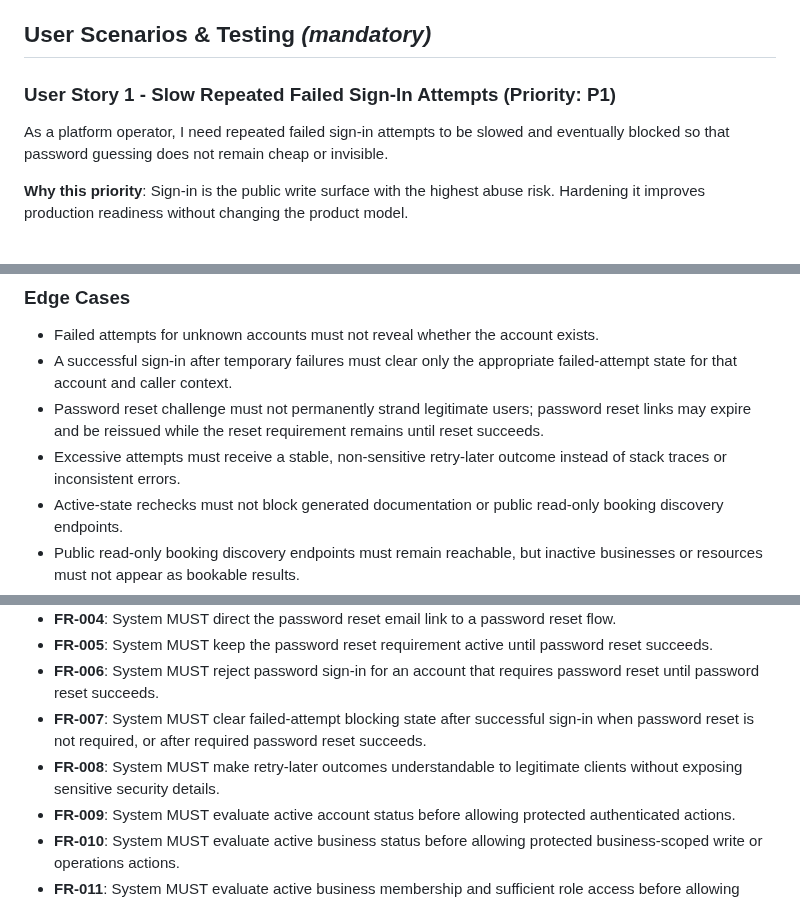
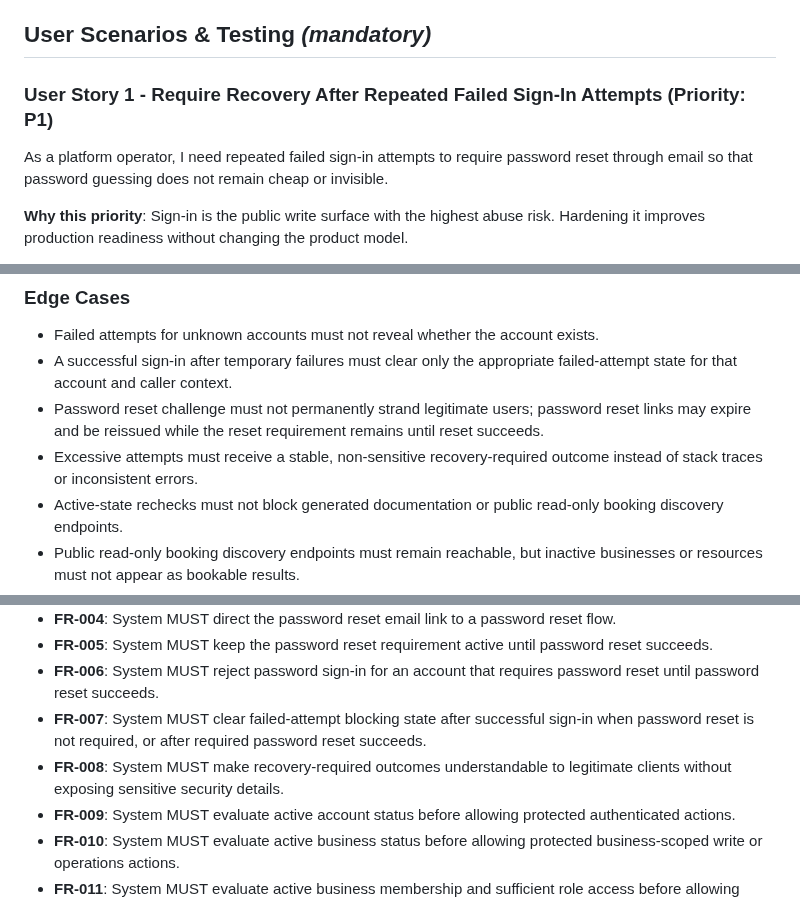
Before and after one commit to jaeyeopme/resrv, a Markdown page: specs/007-account-security-hardening/spec.md, 3 parts joined by grey strips. Drawn GitHub-style.

```diff
--- a/specs/007-account-security-hardening/spec.md
+++ b/specs/007-account-security-hardening/spec.md
@@ -17,9 +17,9 @@
 
 ## User Scenarios & Testing *(mandatory)*
 
-### User Story 1 - Slow Repeated Failed Sign-In Attempts (Priority: P1)
+### User Story 1 - Require Recovery After Repeated Failed Sign-In Attempts (Priority: P1)
 
-As a platform operator, I need repeated failed sign-in attempts to be slowed and eventually blocked so that password guessing does not remain cheap or invisible.
+As a platform operator, I need repeated failed sign-in attempts to require password reset through email so that password guessing does not remain cheap or invisible.
 
 **Why this priority**: Sign-in is the public write surface with the highest abuse risk. Hardening it improves production readiness without changing the product model.
 
@@ -69,7 +69,7 @@ As a business owner or operator, I need protected actions to recheck active acco
 - Failed attempts for unknown accounts must not reveal whether the account exists.
 - A successful sign-in after temporary failures must clear only the appropriate failed-attempt state for that account and caller context.
 - Password reset challenge must not permanently strand legitimate users; password reset links may expire and be reissued while the reset requirement remains until reset succeeds.
-- Excessive attempts must receive a stable, non-sensitive retry-later outcome instead of stack traces or inconsistent errors.
+- Excessive attempts must receive a stable, non-sensitive recovery-required outcome instead of stack traces or inconsistent errors.
 - Active-state rechecks must not block generated documentation or public read-only booking discovery endpoints.
 - Public read-only booking discovery endpoints must remain reachable, but inactive businesses or resources must not appear as bookable results.
 - Account-level sign-in protection must not change business, resource, slot, or reservation availability for other accounts.
@@ -86,7 +86,7 @@ As a business owner or operator, I need protected actions to recheck active acco
 - **FR-005**: System MUST keep the password reset requirement active until password reset succeeds.
 - **FR-006**: System MUST reject password sign-in for an account that requires password reset until password reset succeeds.
 - **FR-007**: System MUST clear failed-attempt blocking state after successful sign-in when password reset is not required, or after required password reset succeeds.
-- **FR-008**: System MUST make retry-later outcomes understandable to legitimate clients without exposing sensitive security details.
+- **FR-008**: System MUST make recovery-required outcomes understandable to legitimate clients without exposing sensitive security details.
 - **FR-009**: System MUST evaluate active account status before allowing protected authenticated actions.
 - **FR-010**: System MUST evaluate active business status before allowing protected business-scoped write or operations actions.
 - **FR-011**: System MUST evaluate active business membership and sufficient role access before allowing protected owner/staff business actions.
```
Also changed, not shown: other parts of specs/007-account-security-hardening/spec.md (+1 -0 lines), specs/007-account-security-hardening/plan.md (+1 -1 lines), specs/007-account-security-hardening/tasks.md (+12 -12 lines).
